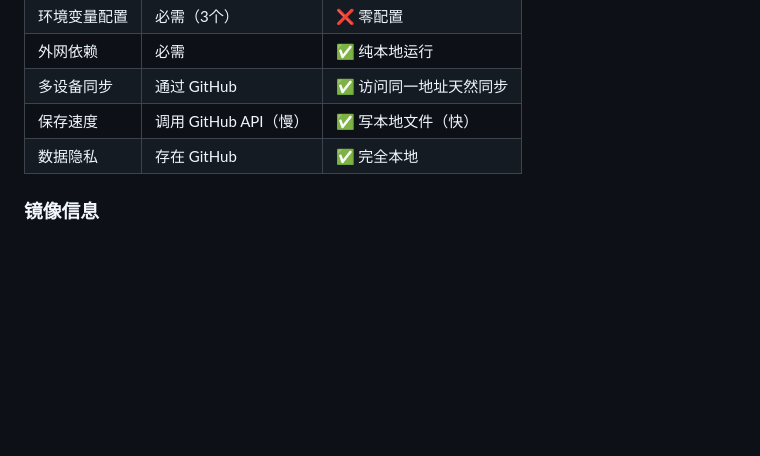
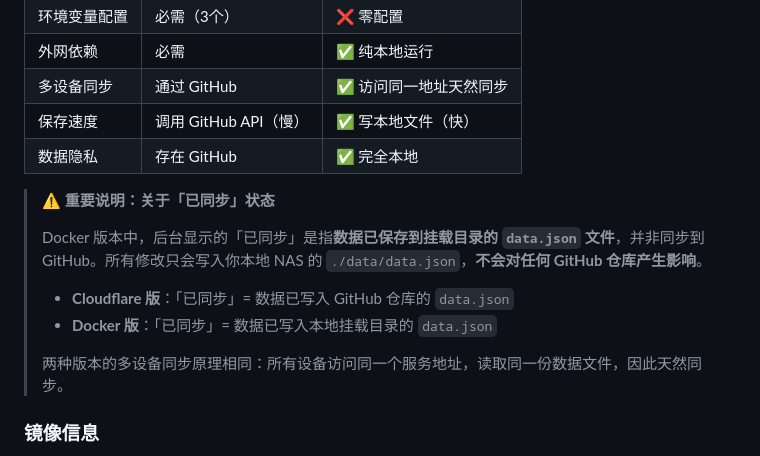
Before and after one commit to xinya585/nas-nav, a Markdown page: README.md, the part around the change. Drawn GitHub-style; blank space fills up the shorter version.

Commit message:
docs: 添加 Docker 版「已同步」状态说明

```diff
--- a/README.md
+++ b/README.md
@@ -394,6 +394,15 @@ Fork 完成后，点击下方按钮跳转到 Cloudflare Pages 创建页面：
 | 多设备同步 | 通过 GitHub | ✅ 访问同一地址天然同步 |
 | 保存速度 | 调用 GitHub API（慢） | ✅ 写本地文件（快） |
 | 数据隐私 | 存在 GitHub | ✅ 完全本地 |
+
+> ⚠️ **重要说明：关于「已同步」状态**
+>
+> Docker 版本中，后台显示的「已同步」是指**数据已保存到挂载目录的 `data.json` 文件**，并非同步到 GitHub。所有修改只会写入你本地 NAS 的 `./data/data.json`，**不会对任何 GitHub 仓库产生影响**。
+>
+> - **Cloudflare 版**：「已同步」= 数据已写入 GitHub 仓库的 `data.json`
+> - **Docker 版**：「已同步」= 数据已写入本地挂载目录的 `data.json`
+>
+> 两种版本的多设备同步原理相同：所有设备访问同一个服务地址，读取同一份数据文件，因此天然同步。
 
 ### 镜像信息
 
```
